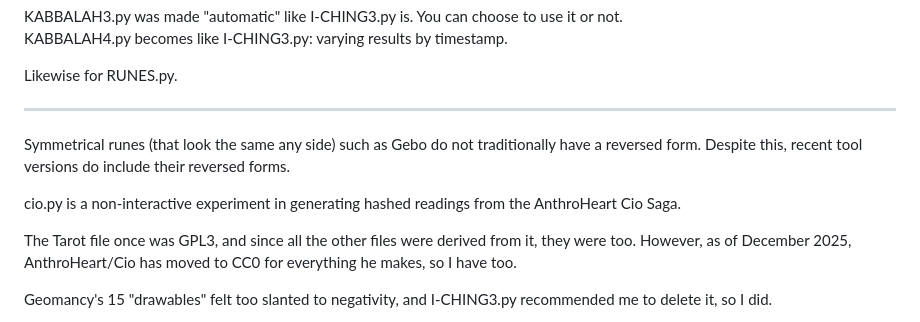
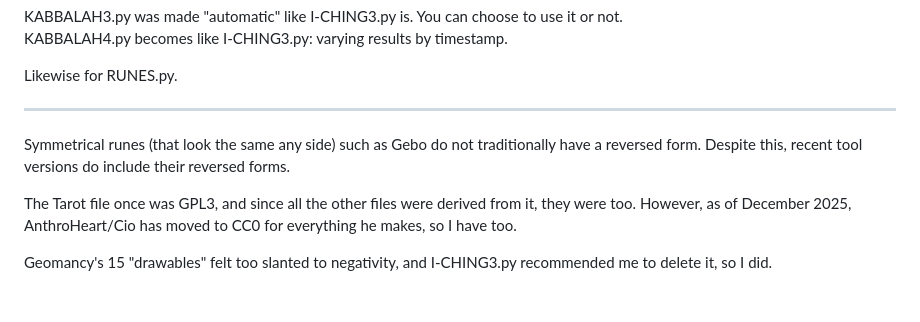
Before and after one commit to Nadihat/Repeater-Divination, a Markdown page: README.md, the part around the change. Rendered like a GitHub page; blank space fills up the shorter version.

```diff
--- a/README.md
+++ b/README.md
@@ -38,8 +38,6 @@ Likewise for RUNES.py.
 
 Symmetrical runes (that look the same any side) such as Gebo do not traditionally have a reversed form. Despite this, recent tool versions do include their reversed forms.
 
-cio.py is a non-interactive experiment in generating hashed readings from the AnthroHeart Cio Saga.
-
 The Tarot file once was GPL3, and since all the other files were derived from it, they were too. However, as of December 2025, AnthroHeart/Cio has moved to CC0 for everything he makes, so I have too.
 
 Geomancy's 15 "drawables" felt too slanted to negativity, and I-CHING3.py recommended me to delete it, so I did.
```
